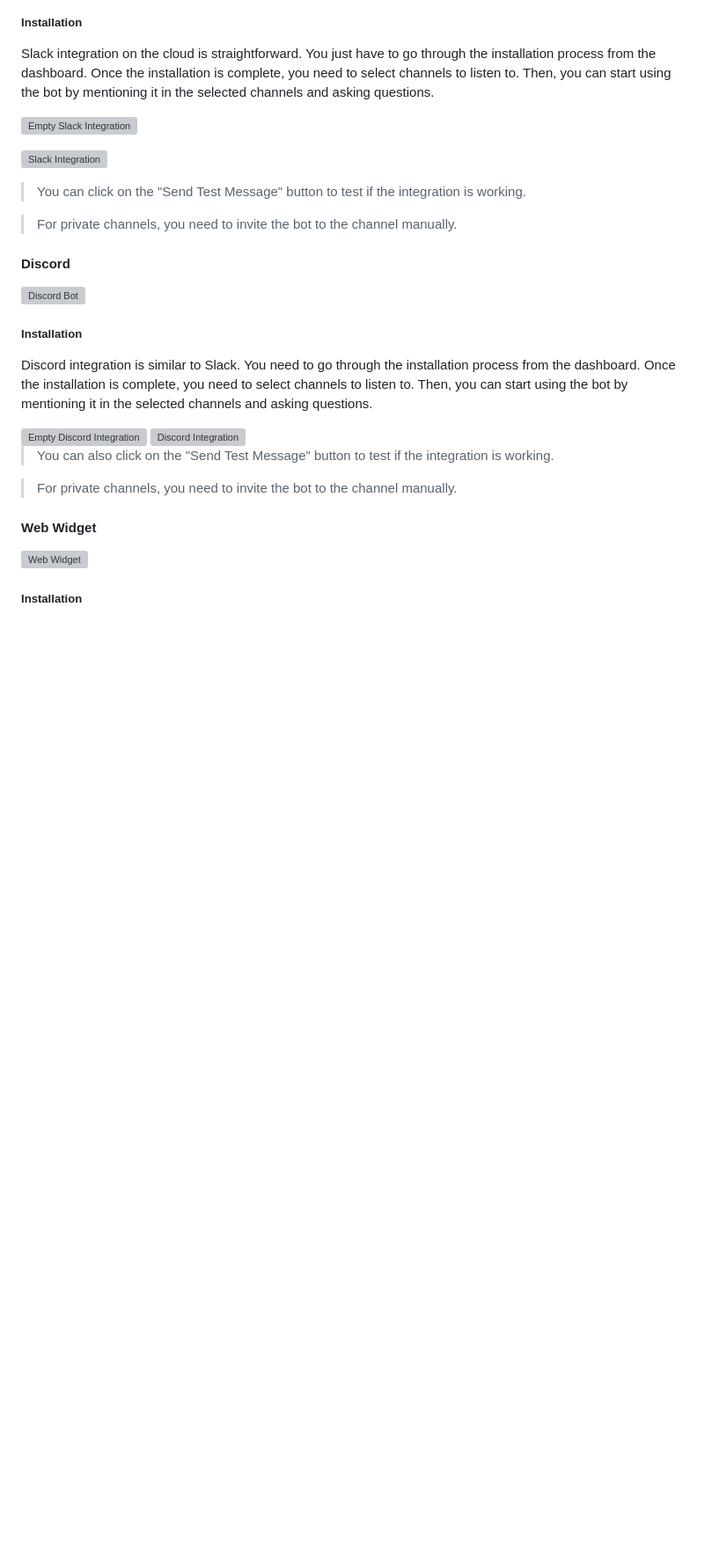
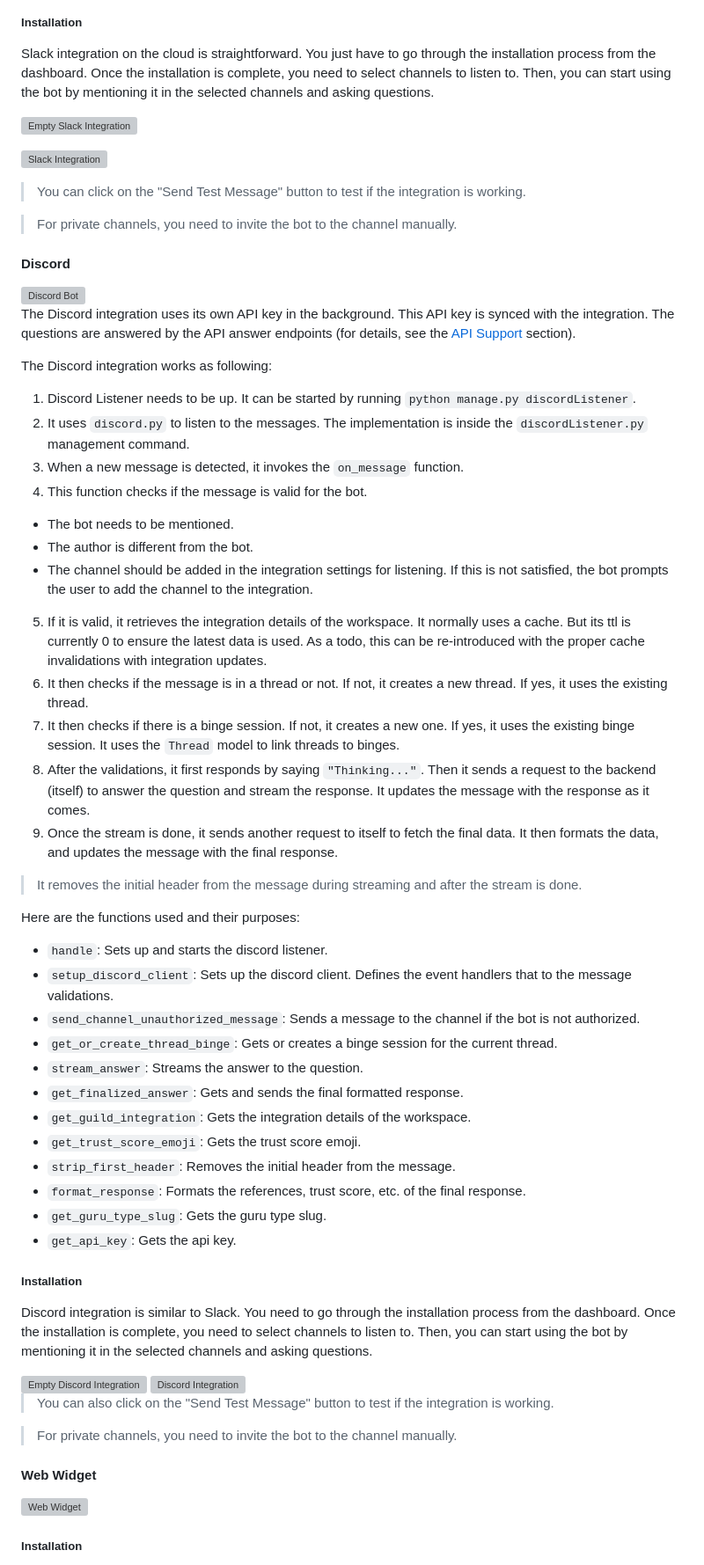
Before and after one commit to Gurubase/gurubase, a Markdown page: src/gurubase-backend/ARCHITECTURE.md, the part around one of its changes. Shown at 88% size. Drawn GitHub-style; blank space fills up the shorter version; grey boxes are pictures that could not be loaded.

Commit message:
Add internals of slack and discord bots

```diff
--- a/src/gurubase-backend/ARCHITECTURE.md
+++ b/src/gurubase-backend/ARCHITECTURE.md
@@ -574,6 +604,40 @@ Slack integration on the cloud is straightforward. You just have to go through t
 #### Discord
 
 <img src="imgs/discord-bot.png" width="500" alt="Discord Bot"/>
+
+The Discord integration uses its own API key in the background. This API key is synced with the integration. The questions are answered by the API answer endpoints (for details, see the [API Support](#api-support) section).
+
+The Discord integration works as following:
+
+1. Discord Listener needs to be up. It can be started by running `python manage.py discordListener`.
+2. It uses `discord.py` to listen to the messages. The implementation is inside the `discordListener.py` management command.
+3. When a new message is detected, it invokes the `on_message` function.
+4. This function checks if the message is valid for the bot.
+  - The bot needs to be mentioned.
+  - The author is different from the bot.
+  - The channel should be added in the integration settings for listening. If this is not satisfied, the bot prompts the user to add the channel to the integration.
+5. If it is valid, it retrieves the integration details of the workspace. It normally uses a cache. But its ttl is currently 0 to ensure the latest data is used. As a todo, this can be re-introduced with the proper cache invalidations with integration updates.
+6. It then checks if the message is in a thread or not. If not, it creates a new thread. If yes, it uses the existing thread.
+7. It then checks if there is a binge session. If not, it creates a new one. If yes, it uses the existing binge session. It uses the `Thread` model to link threads to binges.
+8. After the validations, it first responds by saying `"Thinking..."`. Then it sends a request to the backend (itself) to answer the question and stream the response. It updates the message with the response as it comes.
+9. Once the stream is done, it sends another request to itself to fetch the final data. It then formats the data, and updates the message with the final response.
+
+> It removes the initial header from the message during streaming and after the stream is done.
+
+Here are the functions used and their purposes:
+
+- `handle`: Sets up and starts the discord listener.
+- `setup_discord_client`: Sets up the discord client. Defines the event handlers that to the message validations.
+- `send_channel_unauthorized_message`: Sends a message to the channel if the bot is not authorized.
+- `get_or_create_thread_binge`: Gets or creates a binge session for the current thread.
+- `stream_answer`: Streams the answer to the question.
+- `get_finalized_answer`: Gets and sends the final formatted response.
+- `get_guild_integration`: Gets the integration details of the workspace.
+- `get_trust_score_emoji`: Gets the trust score emoji.
+- `strip_first_header`: Removes the initial header from the message.
+- `format_response`: Formats the references, trust score, etc. of the final response.
+- `get_guru_type_slug`: Gets the guru type slug.
+- `get_api_key`: Gets the api key.
 
 ##### Installation
 
```
Also changed, not shown: other parts of src/gurubase-backend/ARCHITECTURE.md (+30 -0 lines).
